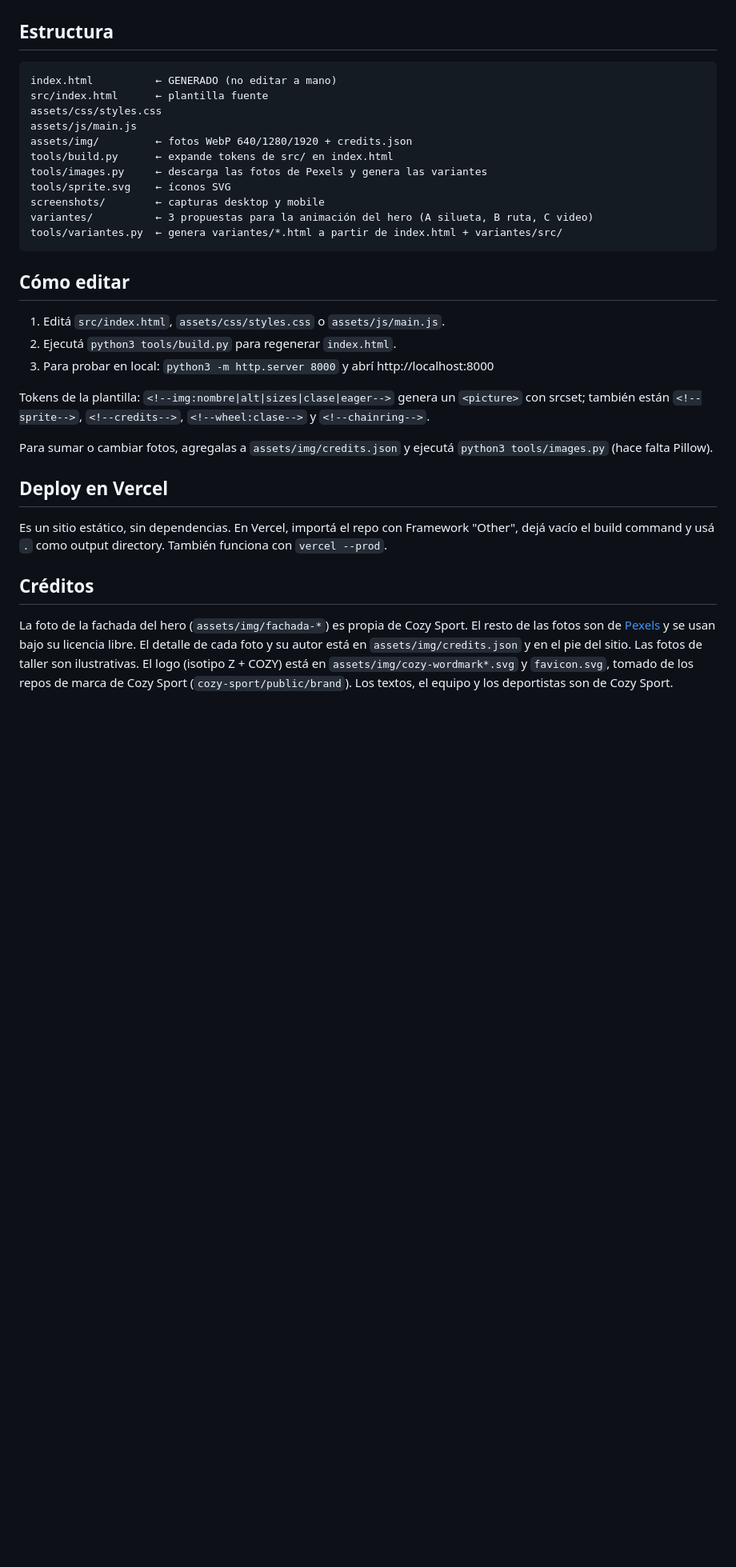
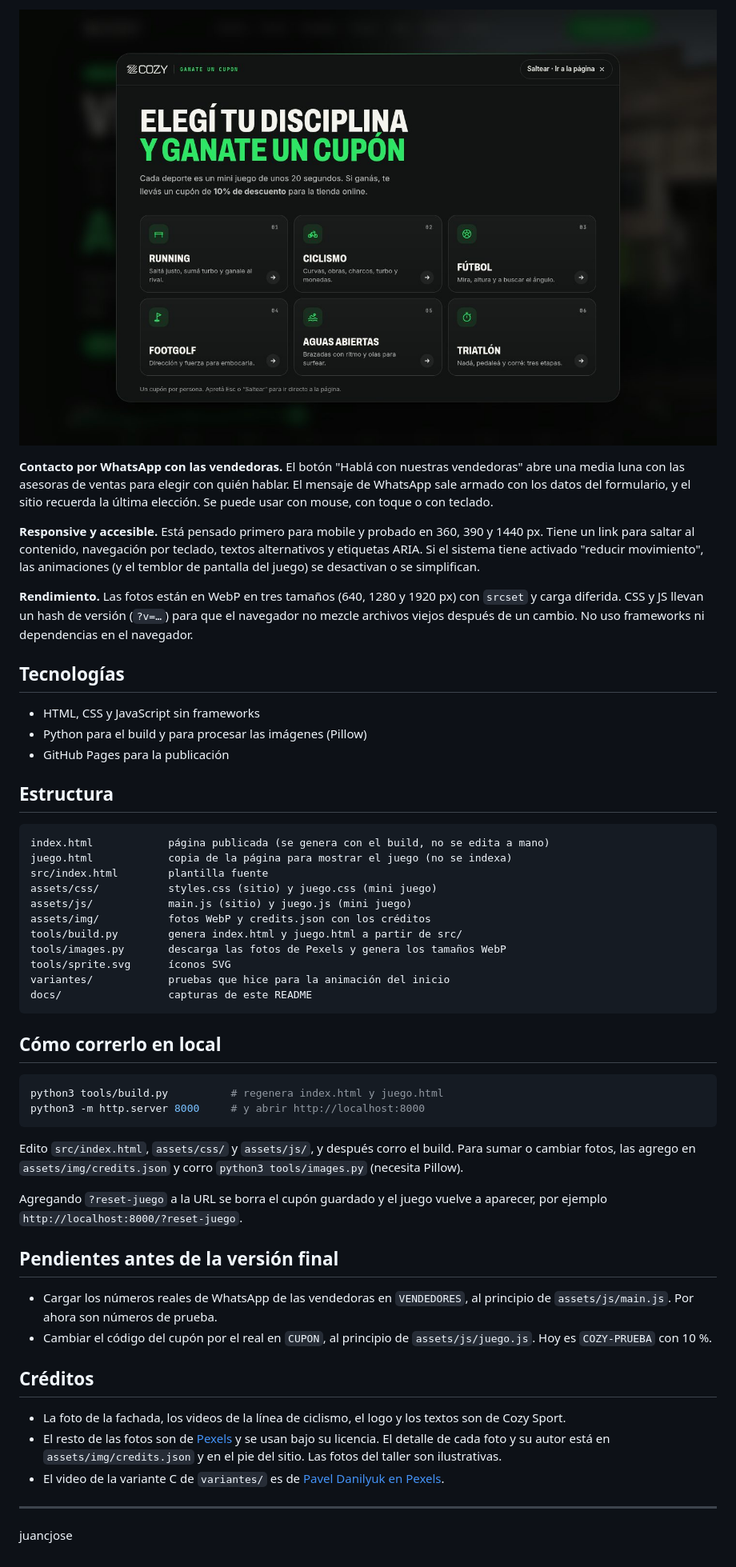
Before and after one commit to juancjose/cozy-sport-portfolio10, a Markdown page: README.md, the part around the change printed below. Shown: that part at 80% size. GitHub-like rendering; pictures changed too: docs/juego.jpg (added); blank space fills up the shorter version.

````diff
--- a/README.md
+++ b/README.md
@@ -9,30 +21,55 @@ Hero con la foto de la fachada y una línea de ruta animada (Largada a Meta), No
+![Pantalla de elección del mini juego](docs/juego.jpg)
+
+**Contacto por WhatsApp con las vendedoras.** El botón "Hablá con nuestras vendedoras" abre una media luna con las asesoras de ventas para elegir con quién hablar. El mensaje de WhatsApp sale armado con los datos del formulario, y el sitio recuerda la última elección. Se puede usar con mouse, con toque o con teclado.
+
+**Responsive y accesible.** Está pensado primero para mobile y probado en 360, 390 y 1440 px. Tiene un link para saltar al contenido, navegación por teclado, textos alternativos y etiquetas ARIA. Si el sistema tiene activado "reducir movimiento", las animaciones (y el temblor de pantalla del juego) se desactivan o se simplifican.
+
+**Rendimiento.** Las fotos están en WebP en tres tamaños (640, 1280 y 1920 px) con `srcset` y carga diferida. CSS y JS llevan un hash de versión (`?v=…`) para que el navegador no mezcle archivos viejos después de un cambio. No uso frameworks ni dependencias en el navegador.
+
+## Tecnologías
+
+- HTML, CSS y JavaScript sin frameworks
+- Python para el build y para procesar las imágenes (Pillow)
+- GitHub Pages para la publicación
 
 ## Estructura
+
 ```
-index.html          ← GENERADO (no editar a mano)
-src/index.html      ← plantilla fuente
-assets/css/styles.css
-assets/js/main.js
-assets/img/         ← fotos WebP 640/1280/1920 + credits.json
-tools/build.py      ← expande tokens de src/ en index.html
-tools/images.py     ← descarga las fotos de Pexels y genera las variantes
-tools/sprite.svg    ← íconos SVG
-screenshots/        ← capturas desktop y mobile
-variantes/          ← 3 propuestas para la animación del hero (A silueta, B ruta, C video)
-tools/variantes.py  ← genera variantes/*.html a partir de index.html + variantes/src/
+index.html            página publicada (se genera con el build, no se edita a mano)
+juego.html            copia de la página para mostrar el juego (no se indexa)
+src/index.html        plantilla fuente
+assets/css/           styles.css (sitio) y juego.css (mini juego)
+assets/js/            main.js (sitio) y juego.js (mini juego)
+assets/img/           fotos WebP y credits.json con los créditos
+tools/build.py        genera index.html y juego.html a partir de src/
+tools/images.py       descarga las fotos de Pexels y genera los tamaños WebP
+tools/sprite.svg      íconos SVG
+variantes/            pruebas que hice para la animación del inicio
+docs/                 capturas de este README
 ```
 
-## Cómo editar
-1. Editá `src/index.html`, `assets/css/styles.css` o `assets/js/main.js`.
-2. Ejecutá `python3 tools/build.py` para regenerar `index.html`.
-3. Para probar en local: `python3 -m http.server 8000` y abrí http://localhost:8000
+## Cómo correrlo en local
 
-Tokens de la plantilla: `<!--img:nombre|alt|sizes|clase|eager-->` genera un `<picture>` con srcset; también están `<!--sprite-->`, `<!--credits-->`, `<!--wheel:clase-->` y `<!--chainring-->`.
+```bash
+python3 tools/build.py          # regenera index.html y juego.html
+python3 -m http.server 8000     # y abrir http://localhost:8000
+```
 
-Para sumar o cambiar fotos, agregalas a `assets/img/credits.json` y ejecutá `python3 tools/images.py` (hace falta Pillow).
+Edito `src/index.html`, `assets/css/` y `assets/js/`, y después corro el build. Para sumar o cambiar fotos, las agrego en `assets/img/credits.json` y corro `python3 tools/images.py` (necesita Pillow).
 
-## Deploy en Vercel
-Es un sitio estático, sin dependencias. En Vercel, importá el repo con Framework "Other", dejá vacío el build command y usá `.` como output directory. También funciona con `vercel --prod`.
+Agregando `?reset-juego` a la URL se borra el cupón guardado y el juego vuelve a aparecer, por ejemplo `http://localhost:8000/?reset-juego`.
+
+## Pendientes antes de la versión final
+
+- Cargar los números reales de WhatsApp de las vendedoras en `VENDEDORES`, al principio de `assets/js/main.js`. Por ahora son números de prueba.
+- Cambiar el código del cupón por el real en `CUPON`, al principio de `assets/js/juego.js`. Hoy es `COZY-PRUEBA` con 10 %.
 
 ## Créditos
-La foto de la fachada del hero (`assets/img/fachada-*`) es propia de Cozy Sport. El resto de las fotos son de [Pexels](https://www.pexels.com) y se usan bajo su licencia libre. El detalle de cada foto y su autor está en `assets/img/credits.json` y en el pie del sitio. Las fotos de taller son ilustrativas. El logo (isotipo Z + COZY) está en `assets/img/cozy-wordmark*.svg` y `favicon.svg`, tomado de los repos de marca de Cozy Sport (`cozy-sport/public/brand`). Los textos, el equipo y los deportistas son de Cozy Sport.
+
+- La foto de la fachada, los videos de la línea de ciclismo, el logo y los textos son de Cozy Sport.
+- El resto de las fotos son de [Pexels](https://www.pexels.com) y se usan bajo su licencia. El detalle de cada foto y su autor está en `assets/img/credits.json` y en el pie del sitio. Las fotos del taller son ilustrativas.
+- El video de la variante C de `variantes/` es de [Pavel Danilyuk en Pexels](https://www.pexels.com/video/5790258/).
+
+---
+
+juancjose
````
Also changed, not shown: other parts of README.md (+16 -4 lines), docs/desktop.jpg (added), docs/juego-mobile.jpg (added), docs/mobile.jpg (added).
